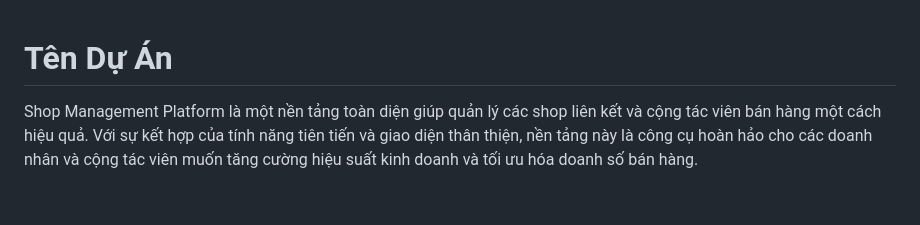
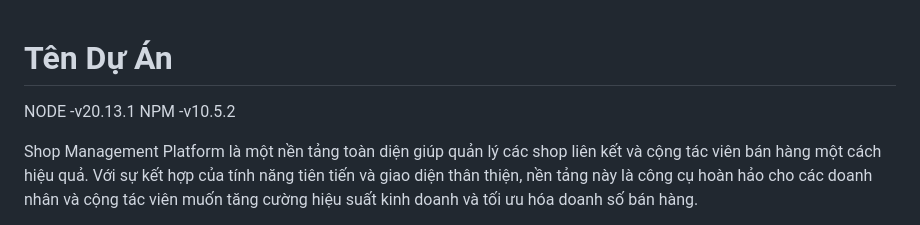
Before and after one commit to mrtung1999vn/ctv-haven.store, a Markdown page: README.md, the part around the change. Drawn GitHub-style; blank space fills up the shorter version.

Commit message:
vesion node, npm

```diff
--- a/README.md
+++ b/README.md
@@ -1,4 +1,6 @@
 # Tên Dự Án
+NODE -v20.13.1
+NPM -v10.5.2
 
 Shop Management Platform là một nền tảng toàn diện giúp quản lý các shop liên kết và cộng tác viên bán hàng một cách hiệu quả. Với sự kết hợp của tính năng tiên tiến và giao diện thân thiện, nền tảng này là công cụ hoàn hảo cho các doanh nhân và cộng tác viên muốn tăng cường hiệu suất kinh doanh và tối ưu hóa doanh số bán hàng.
 
```
